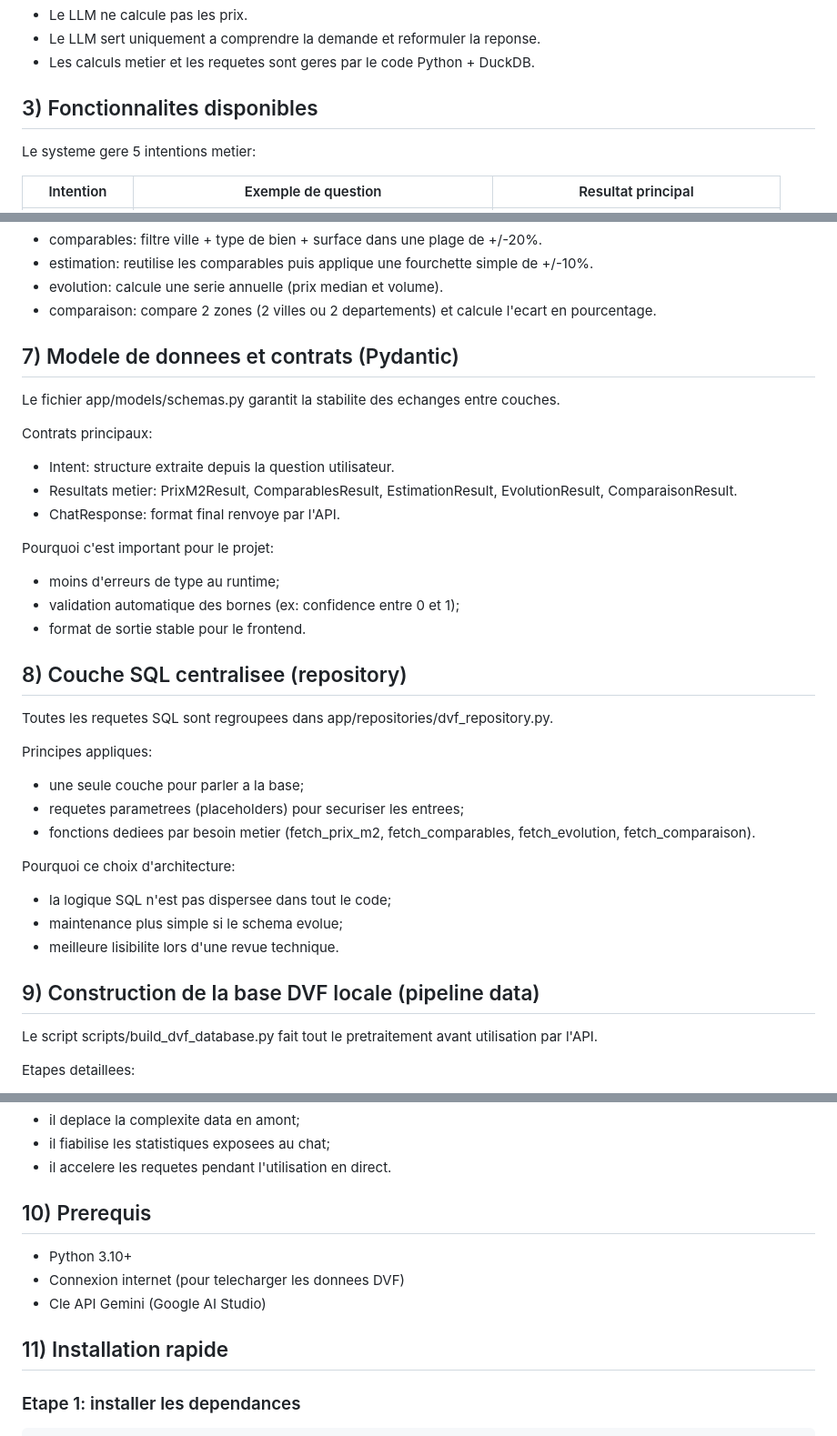
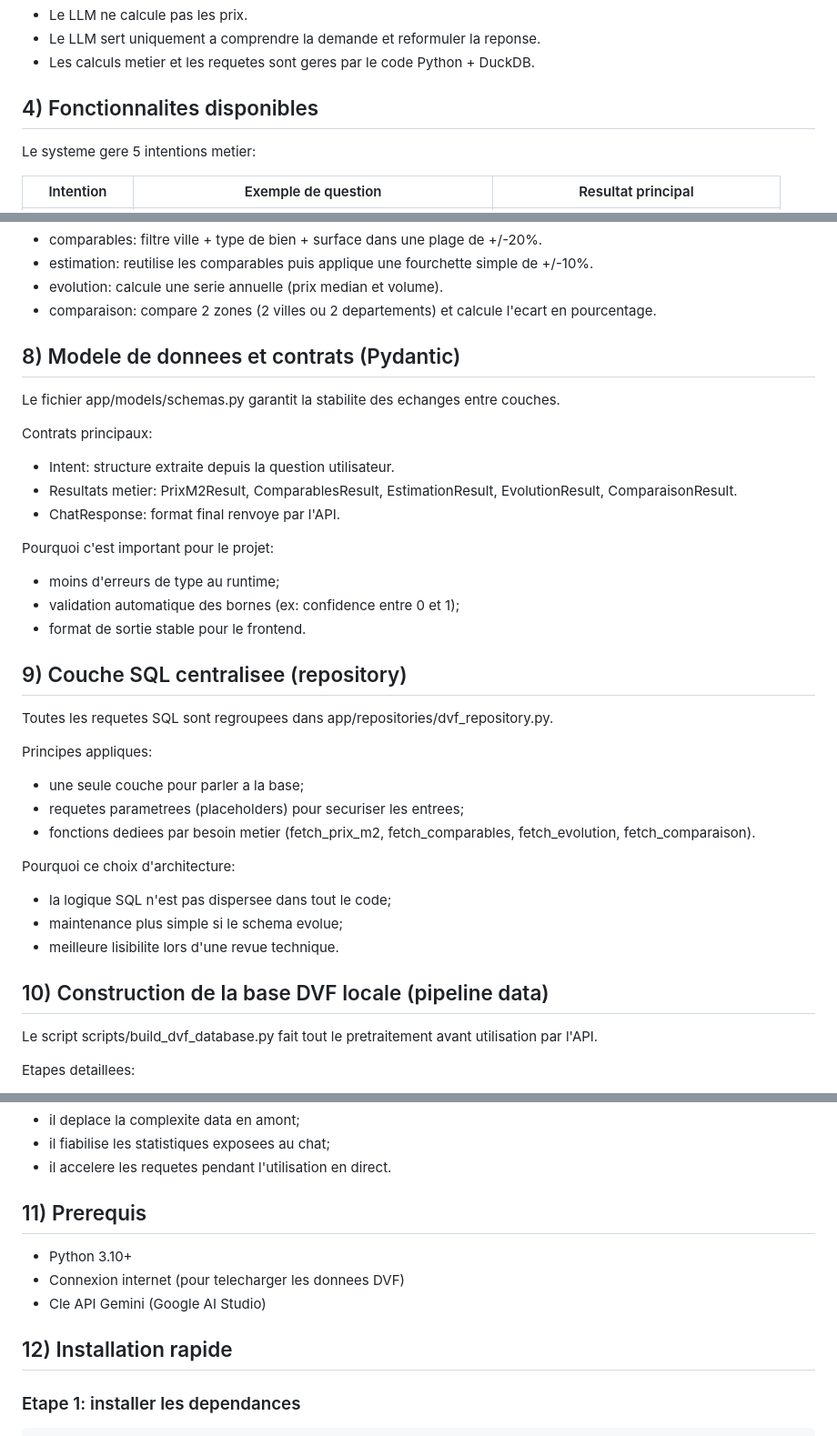
Before and after one commit to adameda/dvf_gpt, a Markdown page: README.md, 3 parts joined by grey strips. Shown at 91% size. GitHub-like rendering.

```diff
--- a/README.md
+++ b/README.md
@@ -40,7 +49,7 @@ Point important:
 - Le LLM sert uniquement a comprendre la demande et reformuler la reponse.
 - Les calculs metier et les requetes sont geres par le code Python + DuckDB.
 
-## 3) Fonctionnalites disponibles
+## 4) Fonctionnalites disponibles
 
 Le systeme gere 5 intentions metier:
 
@@ -155,7 +164,7 @@ Ce qui change entre les intentions:
 - evolution: calcule une serie annuelle (prix median et volume).
 - comparaison: compare 2 zones (2 villes ou 2 departements) et calcule l'ecart en pourcentage.
 
-## 7) Modele de donnees et contrats (Pydantic)
+## 8) Modele de donnees et contrats (Pydantic)
 
 Le fichier app/models/schemas.py garantit la stabilite des echanges entre couches.
 
@@ -171,7 +180,7 @@ Pourquoi c'est important pour le projet:
 - validation automatique des bornes (ex: confidence entre 0 et 1);
 - format de sortie stable pour le frontend.
 
-## 8) Couche SQL centralisee (repository)
+## 9) Couche SQL centralisee (repository)
 
 Toutes les requetes SQL sont regroupees dans app/repositories/dvf_repository.py.
 
@@ -187,7 +196,7 @@ Pourquoi ce choix d'architecture:
 - maintenance plus simple si le schema evolue;
 - meilleure lisibilite lors d'une revue technique.
 
-## 9) Construction de la base DVF locale (pipeline data)
+## 10) Construction de la base DVF locale (pipeline data)
 
 Le script scripts/build_dvf_database.py fait tout le pretraitement avant utilisation par l'API.
 
@@ -212,13 +221,13 @@ Pourquoi ce pretraitement est crucial:
 - il fiabilise les statistiques exposees au chat;
 - il accelere les requetes pendant l'utilisation en direct.
 
-## 10) Prerequis
+## 11) Prerequis
 
 - Python 3.10+
 - Connexion internet (pour telecharger les donnees DVF)
 - Cle API Gemini (Google AI Studio)
 
-## 11) Installation rapide
+## 12) Installation rapide
 
 ### Etape 1: installer les dependances
 
```
Also changed, not shown: other parts of README.md (+19 -26 lines).
